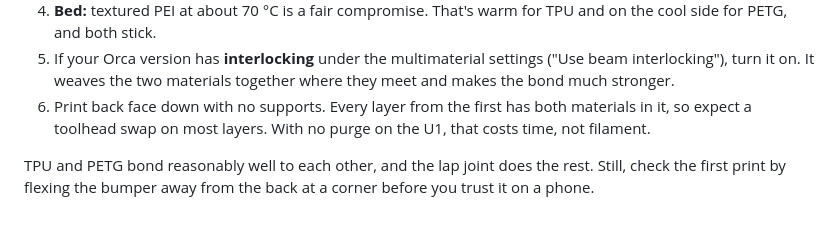
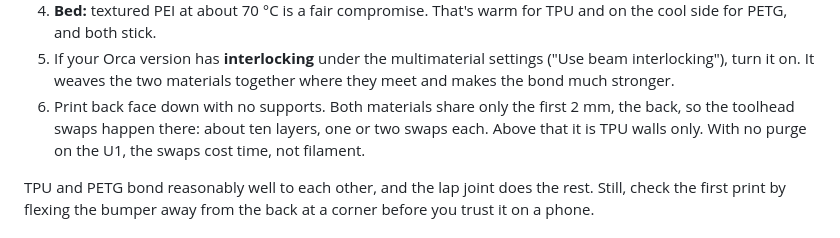
Before and after one commit to TTVV-7/Weave-Trial, a Markdown page: phonecases/README.md, the part around the change. GitHub-like rendering.

Commit message:
Say where the one-print hybrid's toolhead swaps actually are
Co-Authored-By: Claude Opus 5.5 <noreply@anthropic.com>
Claude-Session: https://claude.ai/code/session_01SbrEGumHe7bwEe4R8J3MT3

```diff
--- a/phonecases/README.md
+++ b/phonecases/README.md
@@ -64,9 +64,10 @@ object.
 5. If your Orca version has **interlocking** under the multimaterial settings
    ("Use beam interlocking"), turn it on. It weaves the two materials together
    where they meet and makes the bond much stronger.
-6. Print back face down with no supports. Every layer from the first has both
-   materials in it, so expect a toolhead swap on most layers. With no purge
-   on the U1, that costs time, not filament.
+6. Print back face down with no supports. Both materials share only the
+   first 2 mm, the back, so the toolhead swaps happen there: about ten layers,
+   one or two swaps each. Above that it is TPU walls only. With no purge on
+   the U1, the swaps cost time, not filament.
 
 TPU and PETG bond reasonably well to each other, and the lap joint does the
 rest. Still, check the first print by flexing the bumper away from the back
```
